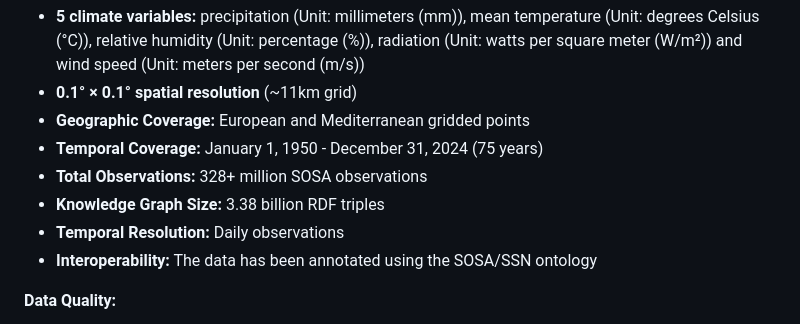
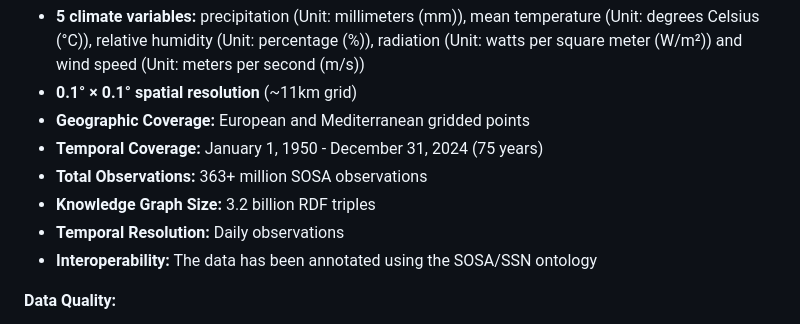
Before and after one commit to ammar450/climate-chat-agent, a Markdown page: README.md, the part around one of its changes. Drawn GitHub-style.

Commit message:
Revise total observations and knowledge graph size
Updated total observations and knowledge graph size in the README.

```diff
--- a/README.md
+++ b/README.md
@@ -43,8 +43,8 @@ This GitHub repository is only about the agent for question answering. To see th
 - **0.1° × 0.1° spatial resolution** (~11km grid)
 - **Geographic Coverage:** European and Mediterranean gridded points
 - **Temporal Coverage:** January 1, 1950 - December 31, 2024 (75 years)
-- **Total Observations:** 328+ million SOSA observations
-- **Knowledge Graph Size:** 3.38 billion RDF triples
+- **Total Observations:** 363+ million SOSA observations
+- **Knowledge Graph Size:** 3.2 billion RDF triples
 - **Temporal Resolution:** Daily observations
 - **Interoperability:** The data has been annotated using the SOSA/SSN ontology
 
```
Also changed, not shown: other parts of README.md (+2 -2 lines).
